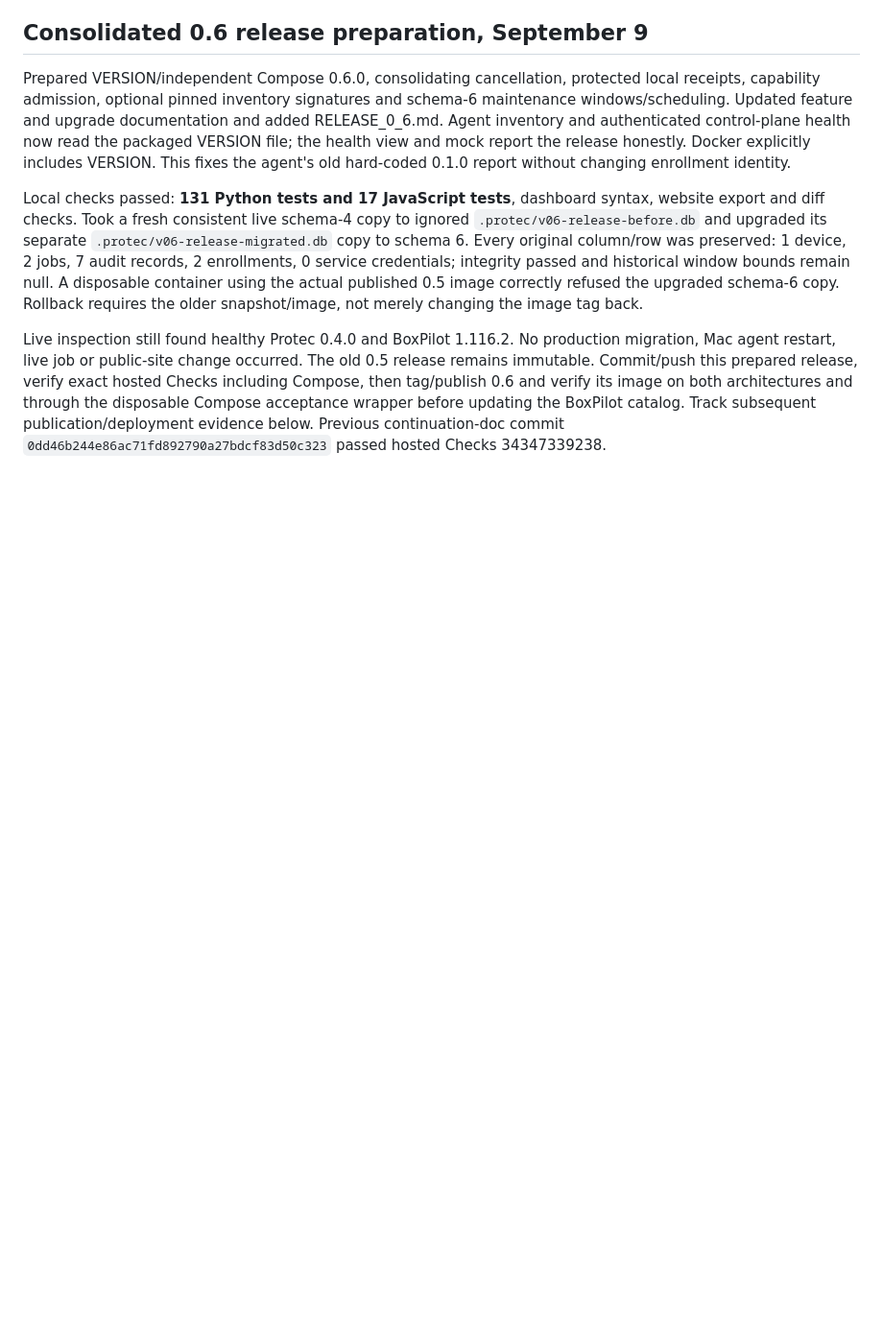
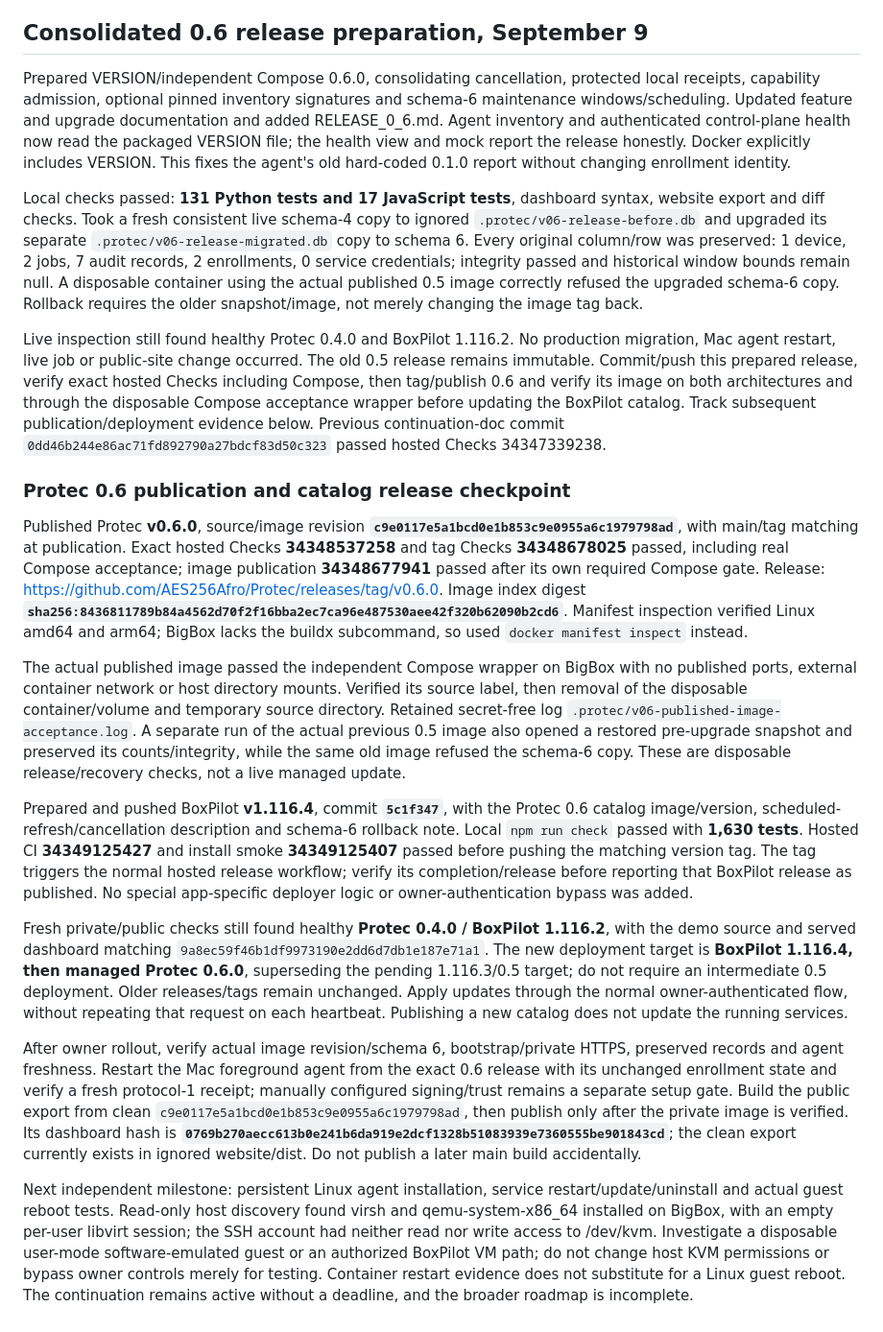
Before and after one commit to AES256Afro/Protec, a Markdown page: docs/WORK_SESSION.md, the part around the change. Shown at 96% size. GitHub-like rendering; blank space fills up the shorter version.

Commit message:
Record 0.6 publication and managed rollout gates

```diff
--- a/docs/WORK_SESSION.md
+++ b/docs/WORK_SESSION.md
@@ -271,3 +271,18 @@ Prepared VERSION/independent Compose 0.6.0, consolidating cancellation, protecte
 Local checks passed: **131 Python tests and 17 JavaScript tests**, dashboard syntax, website export and diff checks. Took a fresh consistent live schema-4 copy to ignored `.protec/v06-release-before.db` and upgraded its separate `.protec/v06-release-migrated.db` copy to schema 6. Every original column/row was preserved: 1 device, 2 jobs, 7 audit records, 2 enrollments, 0 service credentials; integrity passed and historical window bounds remain null. A disposable container using the actual published 0.5 image correctly refused the upgraded schema-6 copy. Rollback requires the older snapshot/image, not merely changing the image tag back.
 
 Live inspection still found healthy Protec 0.4.0 and BoxPilot 1.116.2. No production migration, Mac agent restart, live job or public-site change occurred. The old 0.5 release remains immutable. Commit/push this prepared release, verify exact hosted Checks including Compose, then tag/publish 0.6 and verify its image on both architectures and through the disposable Compose acceptance wrapper before updating the BoxPilot catalog. Track subsequent publication/deployment evidence below. Previous continuation-doc commit `0dd46b244e86ac71fd892790a27bdcf83d50c323` passed hosted Checks 34347339238.
+
+
+### Protec 0.6 publication and catalog release checkpoint
+
+Published Protec **v0.6.0**, source/image revision **`c9e0117e5a1bcd0e1b853c9e0955a6c1979798ad`**, with main/tag matching at publication. Exact hosted Checks **34348537258** and tag Checks **34348678025** passed, including real Compose acceptance; image publication **34348677941** passed after its own required Compose gate. Release: https://github.com/AES256Afro/Protec/releases/tag/v0.6.0. Image index digest **`sha256:8436811789b84a4562d70f2f16bba2ec7ca96e487530aee42f320b62090b2cd6`**. Manifest inspection verified Linux amd64 and arm64; BigBox lacks the buildx subcommand, so used `docker manifest inspect` instead.
+
+The actual published image passed the independent Compose wrapper on BigBox with no published ports, external container network or host directory mounts. Verified its source label, then removal of the disposable container/volume and temporary source directory. Retained secret-free log `.protec/v06-published-image-acceptance.log`. A separate run of the actual previous 0.5 image also opened a restored pre-upgrade snapshot and preserved its counts/integrity, while the same old image refused the schema-6 copy. These are disposable release/recovery checks, not a live managed update.
+
+Prepared and pushed BoxPilot **v1.116.4**, commit **`5c1f347`**, with the Protec 0.6 catalog image/version, scheduled-refresh/cancellation description and schema-6 rollback note. Local `npm run check` passed with **1,630 tests**. Hosted CI **34349125427** and install smoke **34349125407** passed before pushing the matching version tag. The tag triggers the normal hosted release workflow; verify its completion/release before reporting that BoxPilot release as published. No special app-specific deployer logic or owner-authentication bypass was added.
+
+Fresh private/public checks still found healthy **Protec 0.4.0 / BoxPilot 1.116.2**, with the demo source and served dashboard matching `9a8ec59f46b1df9973190e2dd6d7db1e187e71a1`. The new deployment target is **BoxPilot 1.116.4, then managed Protec 0.6.0**, superseding the pending 1.116.3/0.5 target; do not require an intermediate 0.5 deployment. Older releases/tags remain unchanged. Apply updates through the normal owner-authenticated flow, without repeating that request on each heartbeat. Publishing a new catalog does not update the running services.
+
+After owner rollout, verify actual image revision/schema 6, bootstrap/private HTTPS, preserved records and agent freshness. Restart the Mac foreground agent from the exact 0.6 release with its unchanged enrollment state and verify a fresh protocol-1 receipt; manually configured signing/trust remains a separate setup gate. Build the public export from clean `c9e0117e5a1bcd0e1b853c9e0955a6c1979798ad`, then publish only after the private image is verified. Its dashboard hash is **`0769b270aecc613b0e241b6da919e2dcf1328b51083939e7360555be901843cd`**; the clean export currently exists in ignored website/dist. Do not publish a later main build accidentally.
+
+Next independent milestone: persistent Linux agent installation, service restart/update/uninstall and actual guest reboot tests. Read-only host discovery found virsh and qemu-system-x86_64 installed on BigBox, with an empty per-user libvirt session; the SSH account had neither read nor write access to /dev/kvm. Investigate a disposable user-mode software-emulated guest or an authorized BoxPilot VM path; do not change host KVM permissions or bypass owner controls merely for testing. Container restart evidence does not substitute for a Linux guest reboot. The continuation remains active without a deadline, and the broader roadmap is incomplete.
```
Also changed, not shown: docs/DEPLOYMENT.md (+1 -1 lines).
